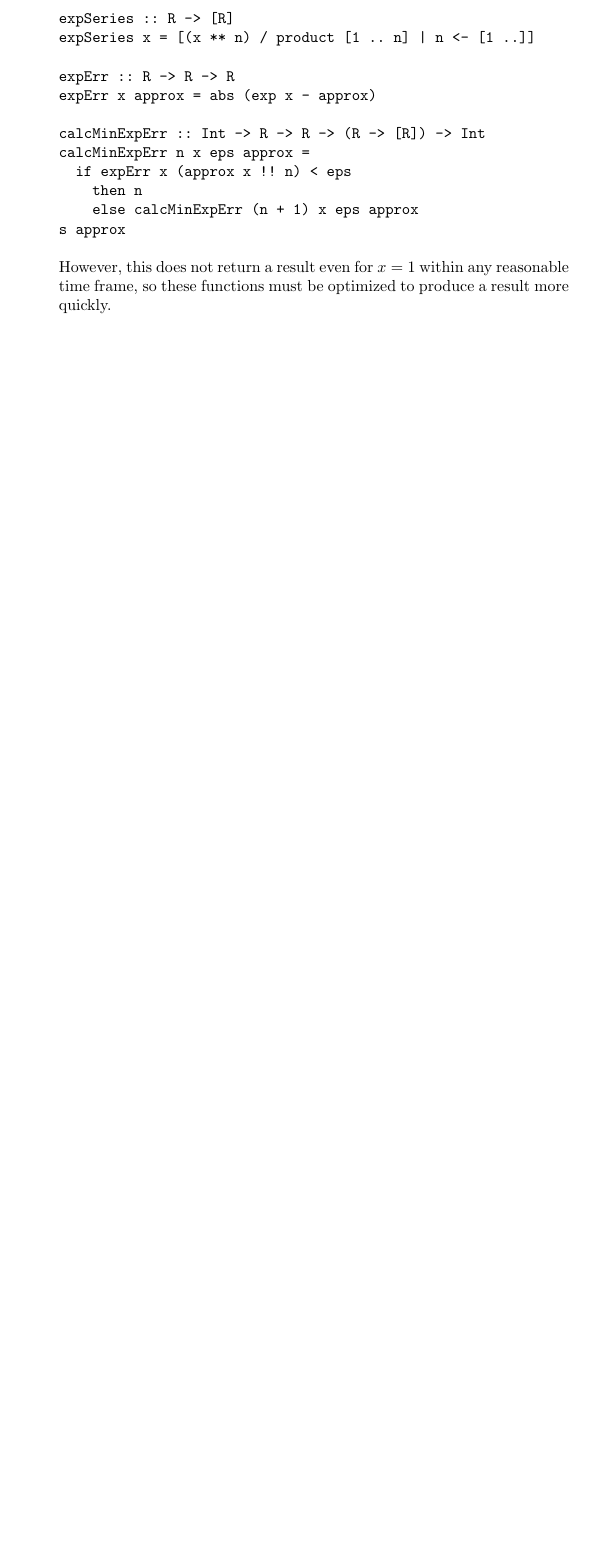
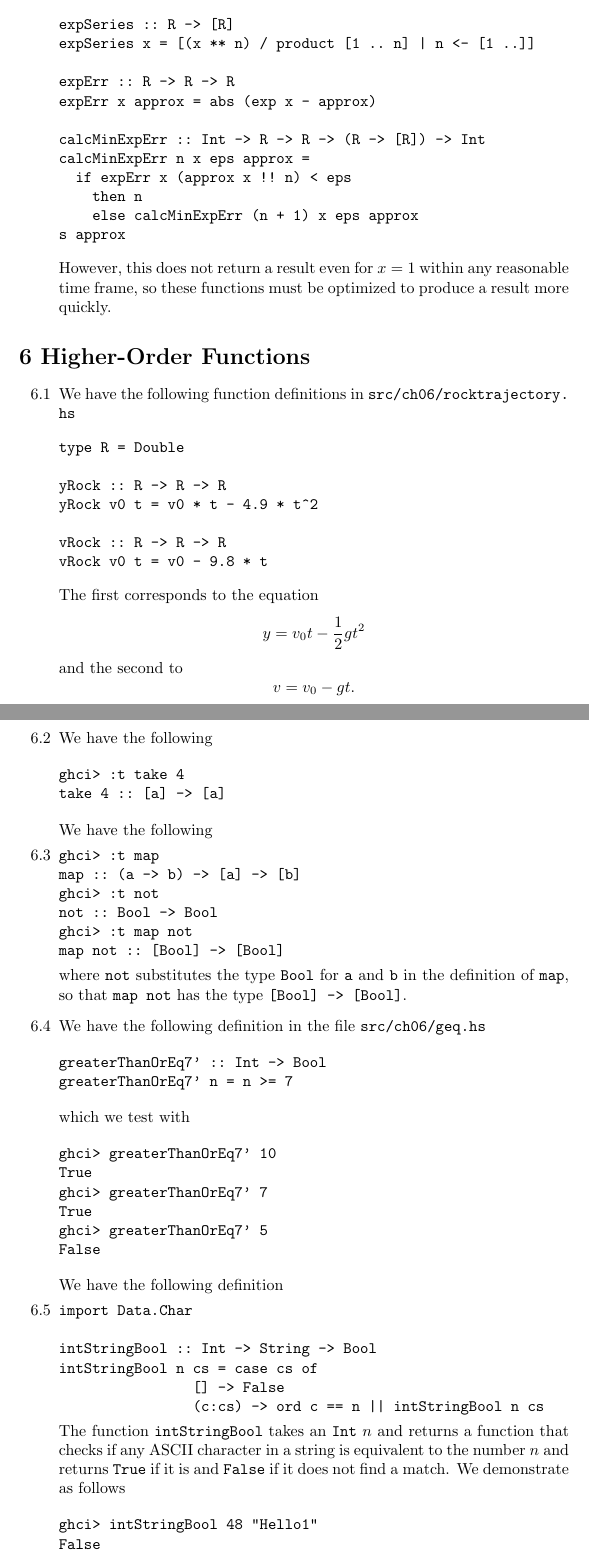
Before and after one commit to GrahamStrickland/lpfp, a LaTeX document (tex/lpfp.tex, which reads tex/ch06/exercises/6_1.tex, tex/ch06/exercises/6_2.tex, tex/ch06/exercises/6_3.tex): part of page 8 of 8 before the commit and two parts of pages 8 and 9 of 9 after it, the two joined at a grey line, cut so that both start at the same text, the shorter picture padded with empty space. The pictures show the PDF file tex/lpfp.pdf that the author committed with the source.

Commit message:
Add exercises 6.1-6.5

```diff
--- /dev/null
+++ b/tex/ch06/exercises/6_1.tex
@@ -0,0 +1,20 @@
+% Exercise 6.1
+
+We have the following function definitions in \path{src/ch06/rocktrajectory.hs}
+\begin{verbatim}
+type R = Double
+
+yRock :: R -> R -> R
+yRock v0 t = v0 * t - 4.9 * t^2
+
+vRock :: R -> R -> R
+vRock v0 t = v0 - 9.8 * t
+\end{verbatim}
+The first corresponds to the equation
+\[
+    y = v_0 t - \frac{1}{2}g t^2
+\]
+and the second to
+\[
+    v = v_0 - gt.
+\]
--- /dev/null
+++ b/tex/ch06/exercises/6_2.tex
@@ -0,0 +1,7 @@
+% Exercise 6.2
+
+We have the following
+\begin{verbatim}
+ghci> :t take 4
+take 4 :: [a] -> [a]
+\end{verbatim}
--- /dev/null
+++ b/tex/ch06/exercises/6_3.tex
@@ -0,0 +1,13 @@
+% Exercise 6.3
+
+We have the following
+\begin{verbatim}
+ghci> :t map
+map :: (a -> b) -> [a] -> [b]
+ghci> :t not
+not :: Bool -> Bool
+ghci> :t map not
+map not :: [Bool] -> [Bool]
+\end{verbatim}
+where \verb|not| substitutes the type \verb|Bool| for \verb|a| and \verb|b| in the
+definition of \verb|map|, so that \verb|map not| has the type \verb|[Bool] -> [Bool]|.
--- /dev/null
+++ b/tex/ch06/exercises/6_4.tex
@@ -0,0 +1,16 @@
+% Exercise 6.4
+
+We have the following definition in the file \path{src/ch06/geq.hs}
+\begin{verbatim}
+greaterThanOrEq7' :: Int -> Bool
+greaterThanOrEq7' n = n >= 7
+\end{verbatim}
+which we test with
+\begin{verbatim}
+ghci> greaterThanOrEq7' 10
+True
+ghci> greaterThanOrEq7' 7
+True
+ghci> greaterThanOrEq7' 5
+False
+\end{verbatim}
--- /dev/null
+++ b/tex/ch06/exercises/6_5.tex
@@ -0,0 +1,22 @@
+% Exercise 6.5
+
+We have the following definition
+\begin{verbatim}
+import Data.Char
+
+intStringBool :: Int -> String -> Bool
+intStringBool n cs = case cs of
+                [] -> False
+                (c:cs) -> ord c == n || intStringBool n cs
+\end{verbatim}
+
+The function \verb|intStringBool| takes an \verb|Int| $n$ and returns a function
+that checks if any ASCII character in a string is equivalent to the number $n$ and
+returns \verb|True| if it is and \verb|False| if it does not find a match. We
+demonstrate as follows
+\begin{verbatim}
+ghci> intStringBool 48 "Hello1"
+False
+ghci> intStringBool 49 "Hello1"
+True
+\end{verbatim}
```
Also changed, not shown: tex/ch06/exercises.tex (+9 -0 lines), tex/lpfp.pdf, 3 other files.
